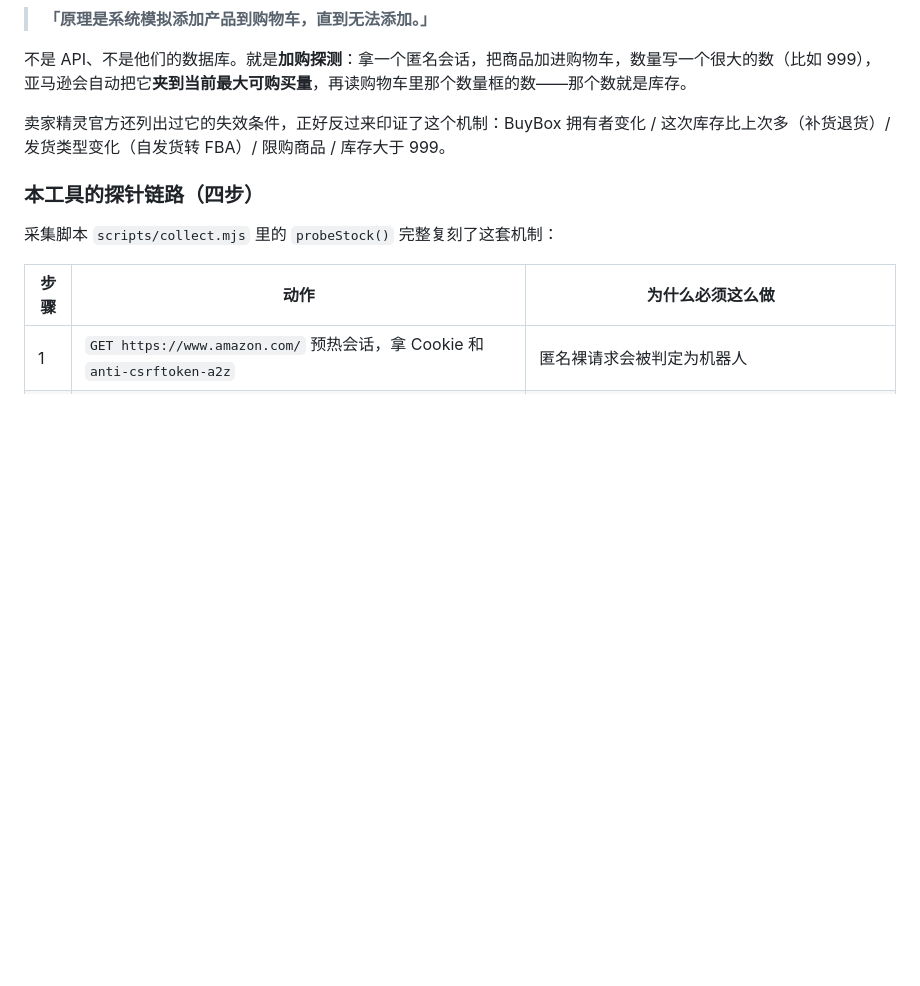
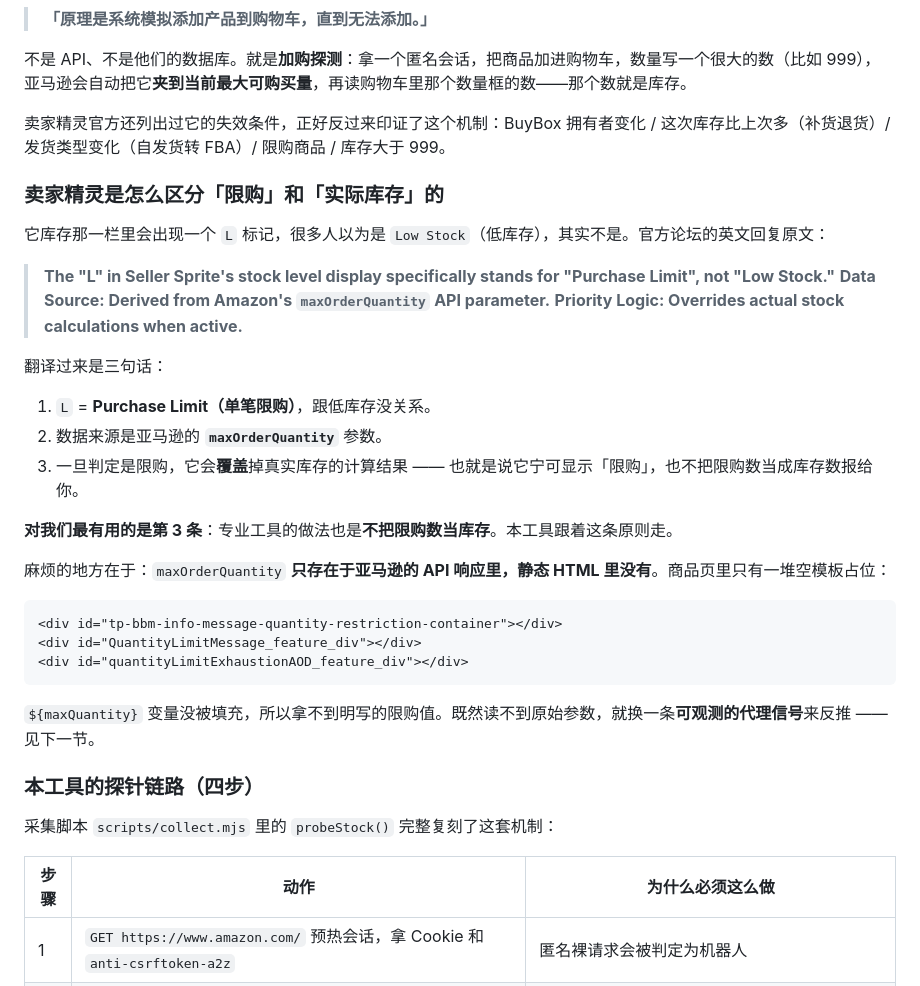
Before and after one commit to ronxinme/AMZ-, a Markdown page: README.md, the part around one of its changes. Drawn GitHub-style; blank space fills up the shorter version.

````diff
--- a/README.md
+++ b/README.md
@@ -101,6 +101,32 @@ GitHub Actions 的出口 IP 是数据中心 IP，亚马逊可能弹验证码；
 
 卖家精灵官方还列出过它的失效条件，正好反过来印证了这个机制：BuyBox 拥有者变化 / 这次库存比上次多（补货退货）/ 发货类型变化（自发货转 FBA）/ 限购商品 / 库存大于 999。
 
+### 卖家精灵是怎么区分「限购」和「实际库存」的
+
+它库存那一栏里会出现一个 `L` 标记，很多人以为是 `Low Stock`（低库存），其实不是。官方论坛的英文回复原文：
+
+> **The "L" in Seller Sprite's stock level display specifically stands for "Purchase Limit", not "Low Stock."**
+> **Data Source: Derived from Amazon's `maxOrderQuantity` API parameter.**
+> **Priority Logic: Overrides actual stock calculations when active.**
+
+翻译过来是三句话：
+
+1. `L` = **Purchase Limit（单笔限购）**，跟低库存没关系。
+2. 数据来源是亚马逊的 **`maxOrderQuantity`** 参数。
+3. 一旦判定是限购，它会**覆盖**掉真实库存的计算结果 —— 也就是说它宁可显示「限购」，也不把限购数当成库存数报给你。
+
+**对我们最有用的是第 3 条**：专业工具的做法也是**不把限购数当库存**。本工具跟着这条原则走。
+
+麻烦的地方在于：`maxOrderQuantity` **只存在于亚马逊的 API 响应里，静态 HTML 里没有**。商品页里只有一堆空模板占位：
+
+```html
+<div id="tp-bbm-info-message-quantity-restriction-container"></div>
+<div id="QuantityLimitMessage_feature_div"></div>
+<div id="quantityLimitExhaustionAOD_feature_div"></div>
+```
+
+`${maxQuantity}` 变量没被填充，所以拿不到明写的限购值。既然读不到原始参数，就换一条**可观测的代理信号**来反推 —— 见下一节。
+
 ### 本工具的探针链路（四步）
 
 采集脚本 `scripts/collect.mjs` 里的 `probeStock()` 完整复刻了这套机制：
````
Also changed, not shown: other parts of README.md (+75 -16 lines).
